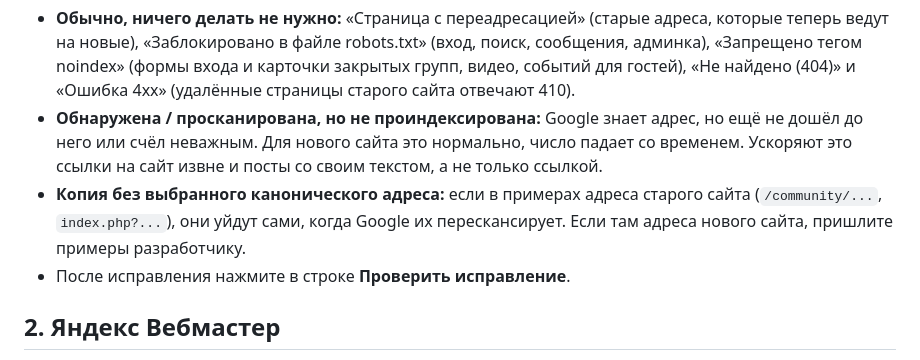
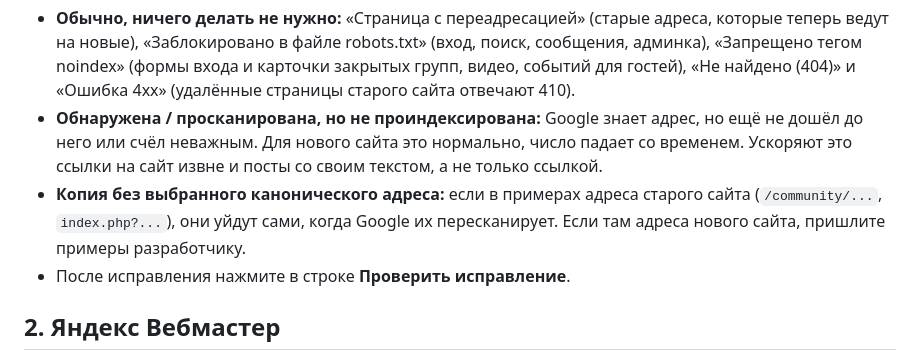
Before and after one commit to nvr1965/anahnuclub, a Markdown page: deploy/siteground/search-console.md, the part around the change. GitHub-like rendering.

Commit message:
Fix a typo in the Search Console notes
Co-Authored-By: Claude Opus 5.5 <noreply@anthropic.com>
Claude-Session: https://claude.ai/code/session_014s1X5nb1k8hqHjxNqLesoa

```diff
--- a/deploy/siteground/search-console.md
+++ b/deploy/siteground/search-console.md
@@ -24,7 +24,7 @@
 
 - **Обычно, ничего делать не нужно:** «Страница с переадресацией» (старые адреса, которые теперь ведут на новые), «Заблокировано в файле robots.txt» (вход, поиск, сообщения, админка), «Запрещено тегом noindex» (формы входа и карточки закрытых групп, видео, событий для гостей), «Не найдено (404)» и «Ошибка 4xx» (удалённые страницы старого сайта отвечают 410).
 - **Обнаружена / просканирована, но не проиндексирована:** Google знает адрес, но ещё не дошёл до него или счёл неважным. Для нового сайта это нормально, число падает со временем. Ускоряют это ссылки на сайт извне и посты со своим текстом, а не только ссылкой.
-- **Копия без выбранного канонического адреса:** если в примерах адреса старого сайта (`/community/...`, `index.php?...`), они уйдут сами, когда Google их перескансирует. Если там адреса нового сайта, пришлите примеры разработчику.
+- **Копия без выбранного канонического адреса:** если в примерах адреса старого сайта (`/community/...`, `index.php?...`), они уйдут сами, когда Google их пересканирует. Если там адреса нового сайта, пришлите примеры разработчику.
 - После исправления нажмите в строке **Проверить исправление**.
 
 ## 2. Яндекс Вебмастер
```
